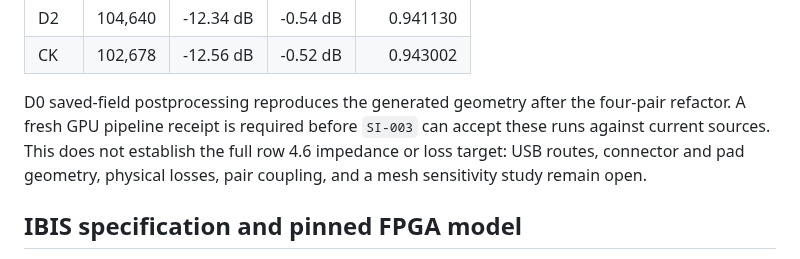
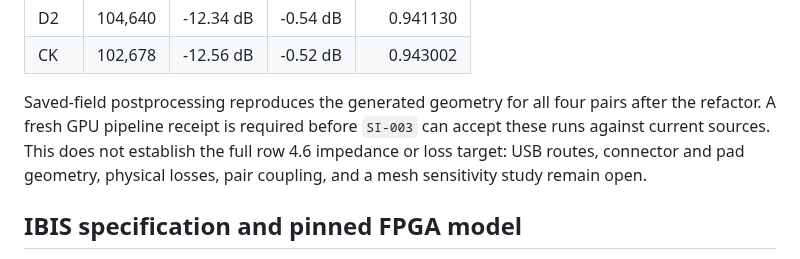
Before and after one commit to depletionmode/cupc8, a Markdown page: doc/hardware/si-models.md, the part around the change. Rendered like a GitHub page.

Commit message:
Record saved-field checks for all HDMI pairs

```diff
--- a/doc/hardware/si-models.md
+++ b/doc/hardware/si-models.md
@@ -27,7 +27,7 @@ The routed GPU board used for the four exploratory runs is SHA-256 `86185894b986
 | D2 | 104,640 | -12.34 dB | -0.54 dB | 0.941130 |
 | CK | 102,678 | -12.56 dB | -0.52 dB | 0.943002 |
 
-D0 saved-field postprocessing reproduces the generated geometry after the four-pair refactor. A fresh GPU pipeline receipt is required before `SI-003` can accept these runs against current sources. This does not establish the full row 4.6 impedance or loss target: USB routes, connector and pad geometry, physical losses, pair coupling, and a mesh sensitivity study remain open.
+Saved-field postprocessing reproduces the generated geometry for all four pairs after the refactor. A fresh GPU pipeline receipt is required before `SI-003` can accept these runs against current sources. This does not establish the full row 4.6 impedance or loss target: USB routes, connector and pad geometry, physical losses, pair coupling, and a mesh sensitivity study remain open.
 
 ## IBIS specification and pinned FPGA model
 
```
